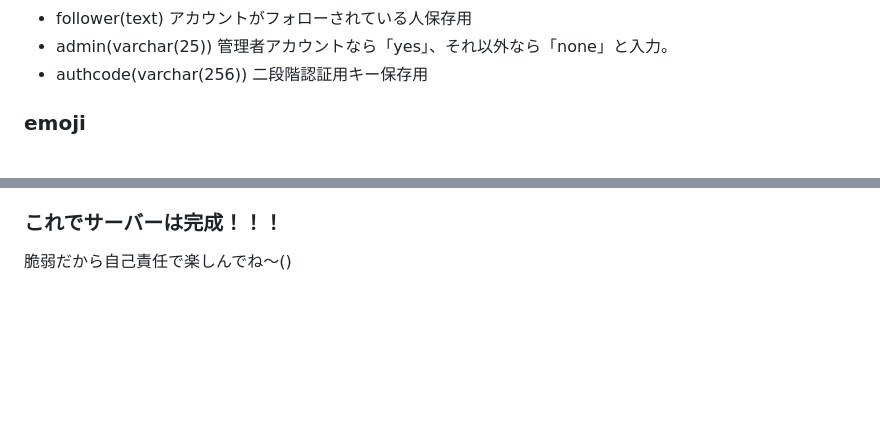
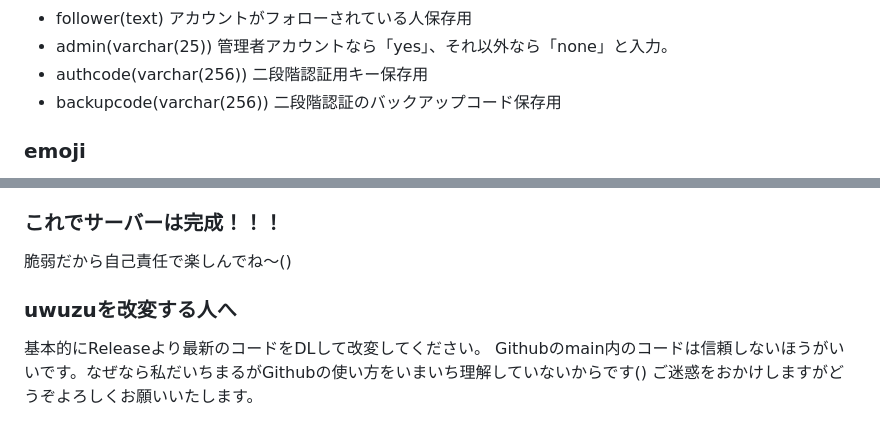
Before and after one commit to Daichimarukana/uwuzu, a Markdown page: README.md, 2 parts joined by grey strips. Rendered like a GitHub page; blank space fills up the shorter version.

```diff
--- a/README.md
+++ b/README.md
@@ -36,6 +36,7 @@ AGPLライセンスです！！！
 - follower(text) アカウントがフォローされている人保存用
 - admin(varchar(25)) 管理者アカウントなら「yes」、それ以外なら「none」と入力。
 - authcode(varchar(256)) 二段階認証用キー保存用
+- backupcode(varchar(256)) 二段階認証のバックアップコード保存用
 
 ### emoji
 - sysid(INT)(AUTO_INCREMENT) アカウントが追加されるとカウントされるシステム用ID
@@ -122,3 +123,8 @@ AGPLライセンスです！！！
 
 ### これでサーバーは完成！！！
 脆弱だから自己責任で楽しんでね～()
+
+### uwuzuを改変する人へ
+基本的にReleaseより最新のコードをDLして改変してください。
+Githubのmain内のコードは信頼しないほうがいいです。なぜなら私だいちまるがGithubの使い方をいまいち理解していないからです()
+ご迷惑をおかけしますがどうぞよろしくお願いいたします。
```
